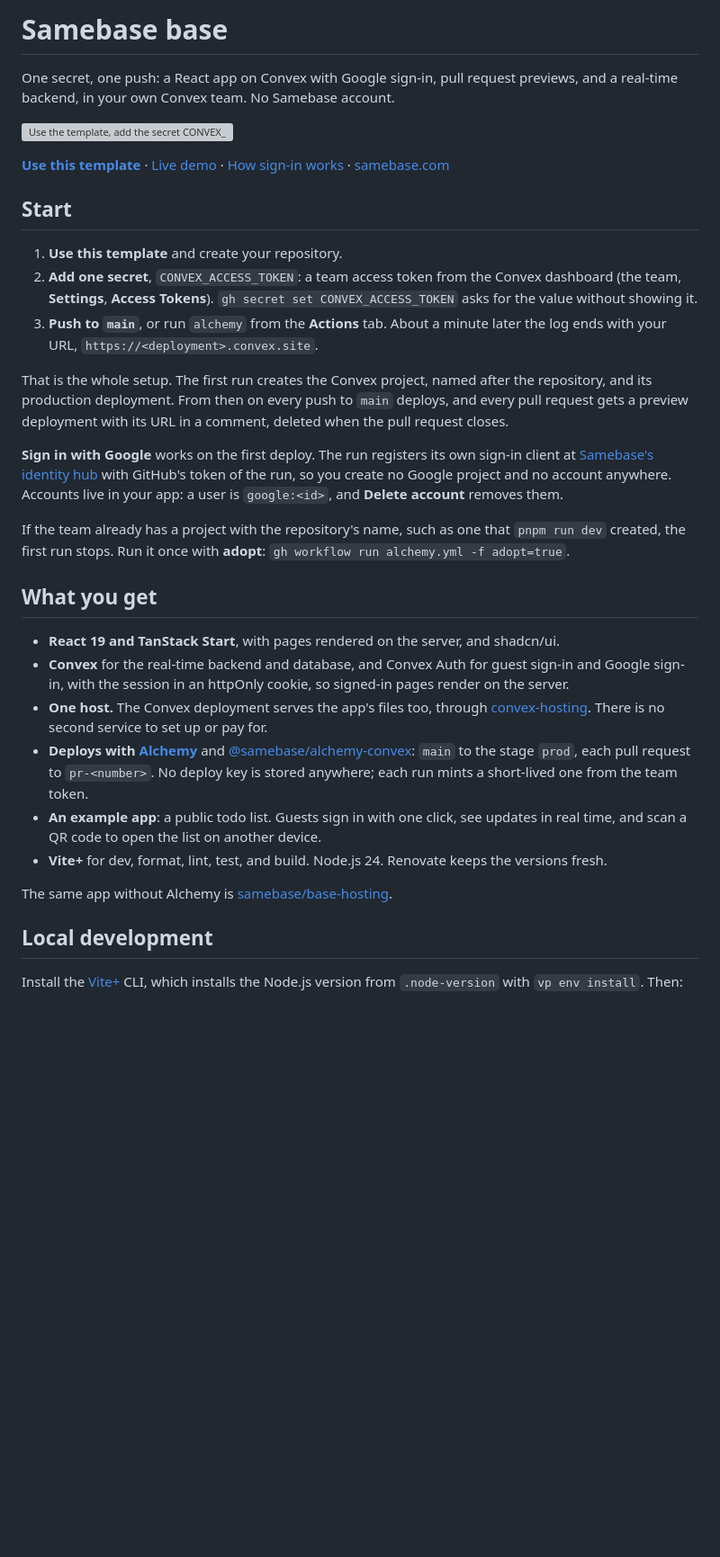
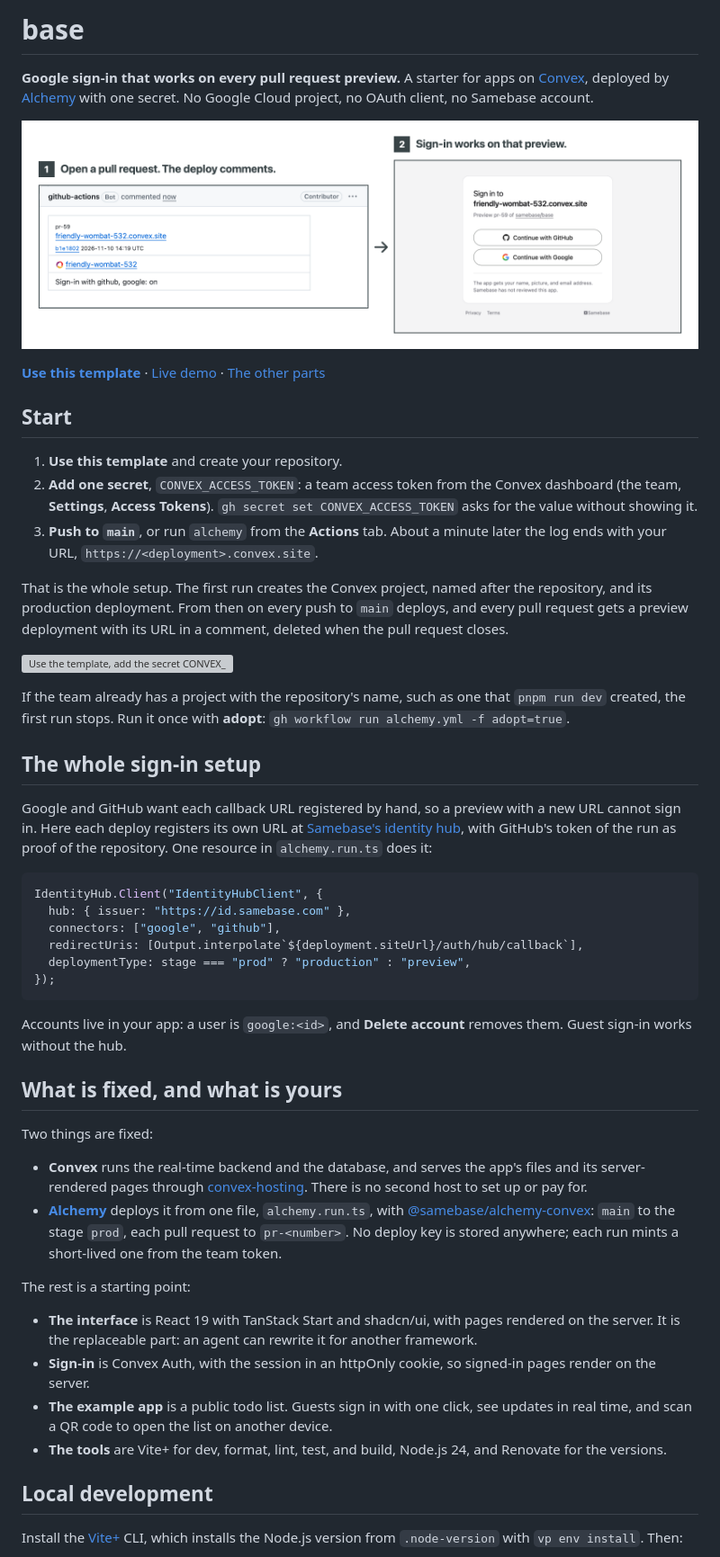
Before and after one commit to samebase/base, a Markdown page: README.md, the part around the change. Shown at 90% size. GitHub-like rendering; pictures changed too: docs/readme/preview-sign-in.png (added); blank space fills up the shorter version; grey boxes are pictures that could not be loaded.

Commit message:
README: lead with sign-in on every preview, show the hub client, and name what is fixed (#59)
* README: lead with sign-in on every preview, show the hub client, and name what is fixed

* README: print the client resource as a plain call

* README hero: the preview comment beside the sign-in page of that preview

````diff
--- a/README.md
+++ b/README.md
@@ -1,14 +1,14 @@
-# Samebase base
+# base
 
-One secret, one push: a React app on Convex with Google sign-in, pull request previews, and a
-real-time backend, in your own Convex team. No Samebase account.
+**Google sign-in that works on every pull request preview.** A starter for apps on
+[Convex](https://convex.dev), deployed by [Alchemy](https://alchemy.run) with one secret. No Google
+Cloud project, no OAuth client, no Samebase account.
 
-![Use the template, add the secret CONVEX_ACCESS_TOKEN, run the deploy workflow, sign in with Google at the hub's page, which names the repository.](./docs/readme/deploy.gif)
+![The comment that a deploy leaves on a pull request, with the preview's URL and "Sign-in with github, google: on", beside the sign-in page of that preview, which names the repository.](./docs/readme/preview-sign-in.png)
 
 [**Use this template**](https://github.com/samebase/base/generate) ·
 [Live demo](https://ideal-bandicoot-981.convex.site) ·
-[How sign-in works](https://github.com/samebase/identity-hub#readme) ·
-[samebase.com](https://samebase.com)
+[The other parts](https://github.com/samebase)
 
 ## Start
 
@@ -23,31 +23,52 @@ That is the whole setup. The first run creates the Convex project, named after t
 its production deployment. From then on every push to `main` deploys, and every pull request gets a
 preview deployment with its URL in a comment, deleted when the pull request closes.
 
-**Sign in with Google** works on the first deploy. The run registers its own sign-in client at
-[Samebase's identity hub](https://github.com/samebase/identity-hub) with GitHub's token of the run,
-so you create no Google project and no account anywhere. Accounts live in your app: a user is
-`google:<id>`, and **Delete account** removes them.
+![Use the template, add the secret CONVEX_ACCESS_TOKEN, run the deploy workflow, sign in with Google at the hub's page, which names the repository.](./docs/readme/deploy.gif)
 
 If the team already has a project with the repository's name, such as one that `pnpm run dev`
 created, the first run stops. Run it once with **adopt**: `gh workflow run alchemy.yml -f adopt=true`.
 
-## What you get
+## The whole sign-in setup
 
-- **React 19 and TanStack Start**, with pages rendered on the server, and shadcn/ui.
-- **Convex** for the real-time backend and database, and Convex Auth for guest sign-in and Google
-  sign-in, with the session in an httpOnly cookie, so signed-in pages render on the server.
-- **One host.** The Convex deployment serves the app's files too, through
-  [convex-hosting](https://github.com/samebase/convex-hosting). There is no second service to set
-  up or pay for.
-- **Deploys with [Alchemy](https://alchemy.run)** and
+Google and GitHub want each callback URL registered by hand, so a preview with a new URL cannot sign
+in. Here each deploy registers its own URL at
+[Samebase's identity hub](https://github.com/samebase/identity-hub), with GitHub's token of the run
+as proof of the repository. One resource in `alchemy.run.ts` does it:
+
+```ts
+IdentityHub.Client("IdentityHubClient", {
+  hub: { issuer: "https://id.samebase.com" },
+  connectors: ["google", "github"],
+  redirectUris: [Output.interpolate`${deployment.siteUrl}/auth/hub/callback`],
+  deploymentType: stage === "prod" ? "production" : "preview",
+});
+```
+
+Accounts live in your app: a user is `google:<id>`, and **Delete account** removes them. Guest
+sign-in works without the hub.
+
+## What is fixed, and what is yours
+
+Two things are fixed:
+
+- **Convex** runs the real-time backend and the database, and serves the app's files and its
+  server-rendered pages through [convex-hosting](https://github.com/samebase/convex-hosting). There
+  is no second host to set up or pay for.
+- **[Alchemy](https://alchemy.run)** deploys it from one file, `alchemy.run.ts`, with
   [@samebase/alchemy-convex](https://github.com/samebase/samebase/tree/main/packages/alchemy-convex):
   `main` to the stage `prod`, each pull request to `pr-<number>`. No deploy key is stored anywhere;
   each run mints a short-lived one from the team token.
-- **An example app**: a public todo list. Guests sign in with one click, see updates in real time,
-  and scan a QR code to open the list on another device.
-- **Vite+** for dev, format, lint, test, and build. Node.js 24. Renovate keeps the versions fresh.
 
-The same app without Alchemy is [samebase/base-hosting](https://github.com/samebase/base-hosting).
+The rest is a starting point:
+
+- **The interface** is React 19 with TanStack Start and shadcn/ui, with pages rendered on the
+  server. It is the replaceable part: an agent can rewrite it for another framework.
+- **Sign-in** is Convex Auth, with the session in an httpOnly cookie, so signed-in pages render on
+  the server.
+- **The example app** is a public todo list. Guests sign in with one click, see updates in real
+  time, and scan a QR code to open the list on another device.
+- **The tools** are Vite+ for dev, format, lint, test, and build, Node.js 24, and Renovate for the
+  versions.
 
 ## Local development
 
````
